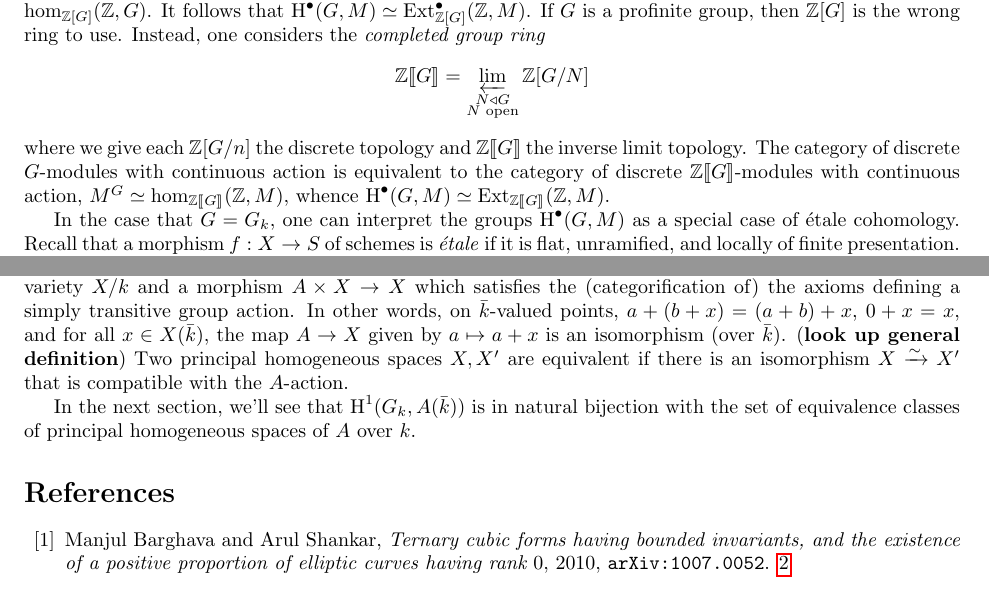
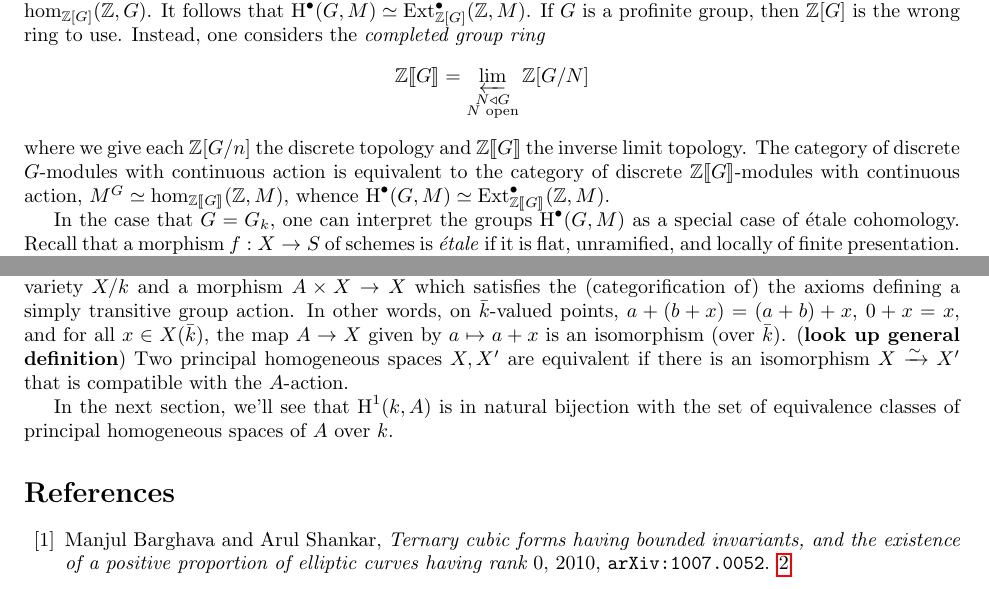
Before and after one commit to peterkrach/arith-curve, a LaTeX document (7390-notes.tex): two parts of pages 12 and 13 of 14, joined at a grey line, cut so that both start at the same text. Compiled offline with pdfLaTeX.

Commit message:
minor changes

```diff
--- a/7390-notes.tex
+++ b/7390-notes.tex
@@ -1137,7 +1137,7 @@ $\dZ\llbracket G\rrbracket$ the inverse limit topology. The category of
 discrete $G$-modules with continuous action is equivalent to the category of
 discrete $\dZ\llbracket G\rrbracket$-modules with continuous action,
 $M^G\simeq \hom_{\dZ\llbracket G\rrbracket}(\dZ,M)$, whence
-$\h^\bullet(G,M) \simeq \operatorname{Ext}_{\dZ\llbracket G\rrbracket}(\dZ,M)$.
+$\h^\bullet(G,M) \simeq \operatorname{Ext}_{\dZ\llbracket G\rrbracket}^\bullet(\dZ,M)$.
 
 In the case that $G=G_k$, one can interpret the groups $\h^\bullet(G,M)$ as a
 special case of \'etale cohomology. Recall that a morphism $f:X\to S$ of
@@ -1219,7 +1219,7 @@ $x\in X(\bar k)$, the map $A\to X$ given by $a\mapsto a+x$ is an isomorphism
 homogeneous spaces $X,X'$ are equivalent if there is an isomorphism
 $X\xrightarrow\sim X'$ that is compatible with the $A$-action.
 
-In the next section, we'll see that $\h^1(G_k,A(\bar k))$ is in natural
+In the next section, we'll see that $\h^1(k,A)$ is in natural
 bijection with the set of equivalence classes of principal homogeneous spaces
 of $A$ over $k$.
 
```
